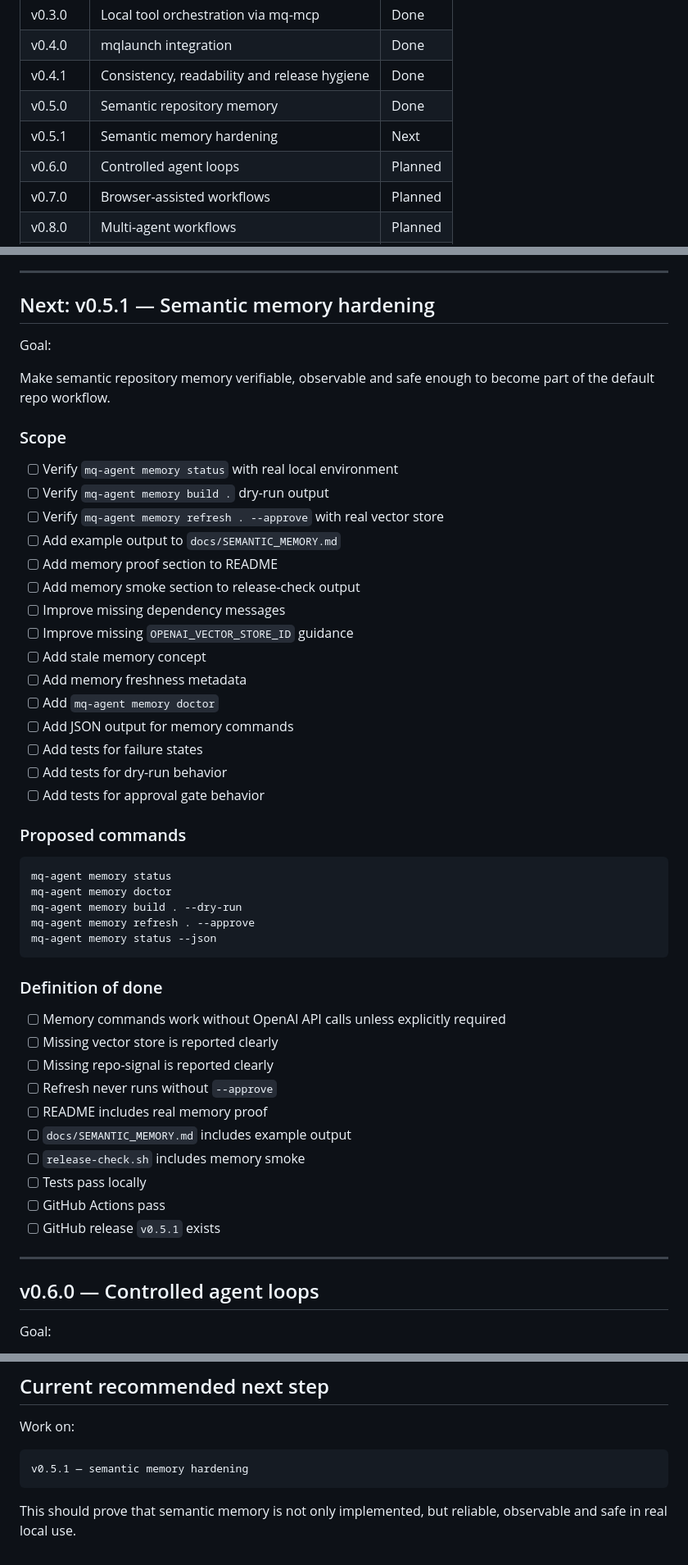
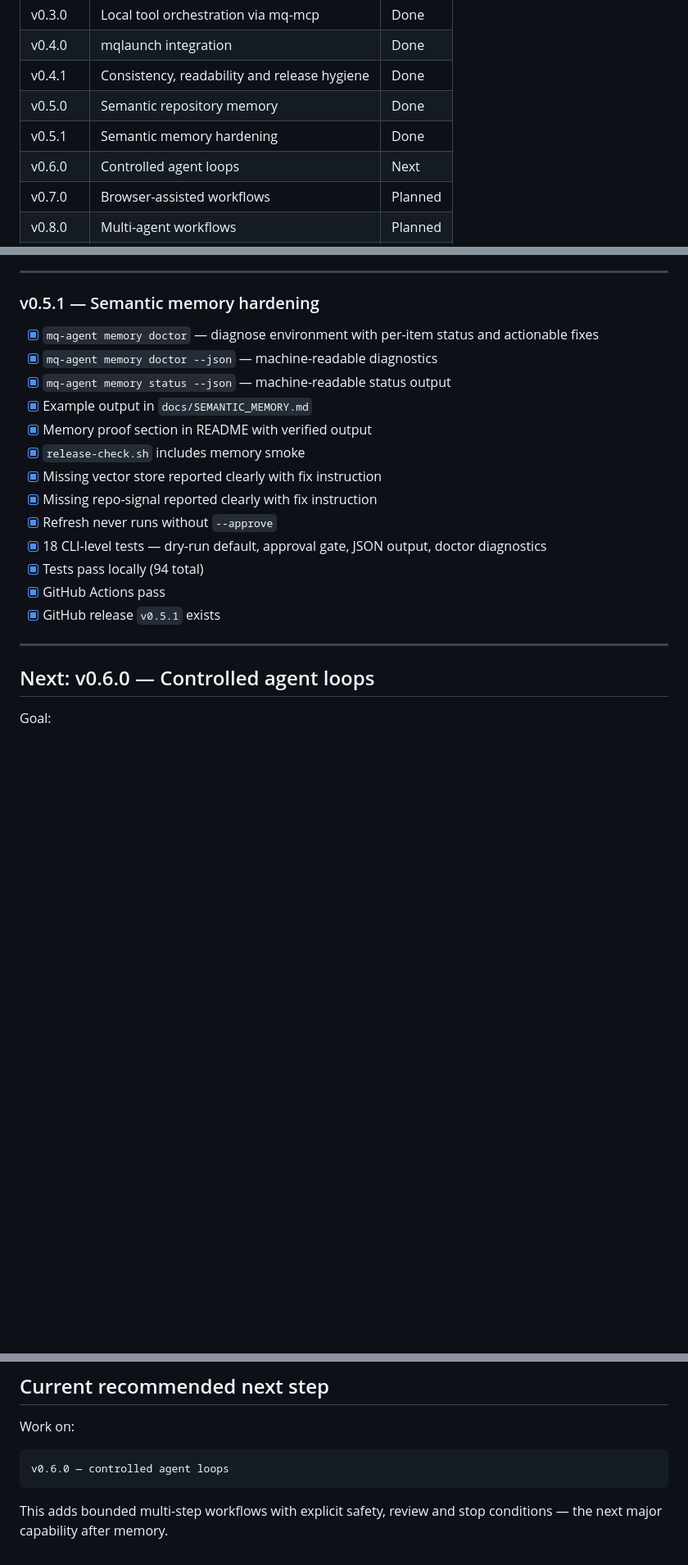
Before and after one commit to MCamner/mq-agent, a Markdown page: docs/ROADMAP.md, 3 parts joined by grey strips. Shown at 82% size. GitHub-like rendering; blank space fills up the shorter version.

Commit message:
docs: mark v0.5.1 done in roadmap, set v0.6.0 as next
Co-Authored-By: Claude Sonnet 4.6 <noreply@anthropic.com>

````diff
--- a/docs/ROADMAP.md
+++ b/docs/ROADMAP.md
@@ -43,8 +43,8 @@ Completed foundation:
 | v0.4.0  | mqlaunch integration                         | Done    |
 | v0.4.1  | Consistency, readability and release hygiene | Done    |
 | v0.5.0  | Semantic repository memory                   | Done    |
-| v0.5.1  | Semantic memory hardening                    | Next    |
-| v0.6.0  | Controlled agent loops                       | Planned |
+| v0.5.1  | Semantic memory hardening                    | Done    |
+| v0.6.0  | Controlled agent loops                       | Next    |
 | v0.7.0  | Browser-assisted workflows                   | Planned |
 | v0.8.0  | Multi-agent workflows                        | Planned |
 | v1.0.0  | Stable local agent platform                  | Future  |
@@ -122,57 +122,25 @@ Completed foundation:
 
 ---
 
-## Next: v0.5.1 — Semantic memory hardening
+### v0.5.1 — Semantic memory hardening
 
-Goal:
-
-Make semantic repository memory verifiable, observable and safe enough to become
-part of the default repo workflow.
-
-### Scope
-
-* [ ] Verify `mq-agent memory status` with real local environment
-* [ ] Verify `mq-agent memory build .` dry-run output
-* [ ] Verify `mq-agent memory refresh . --approve` with real vector store
-* [ ] Add example output to `docs/SEMANTIC_MEMORY.md`
-* [ ] Add memory proof section to README
-* [ ] Add memory smoke section to release-check output
-* [ ] Improve missing dependency messages
-* [ ] Improve missing `OPENAI_VECTOR_STORE_ID` guidance
-* [ ] Add stale memory concept
-* [ ] Add memory freshness metadata
-* [ ] Add `mq-agent memory doctor`
-* [ ] Add JSON output for memory commands
-* [ ] Add tests for failure states
-* [ ] Add tests for dry-run behavior
-* [ ] Add tests for approval gate behavior
-
-### Proposed commands
-
-```bash
-mq-agent memory status
-mq-agent memory doctor
-mq-agent memory build . --dry-run
-mq-agent memory refresh . --approve
-mq-agent memory status --json
-```
-
-### Definition of done
-
-* [ ] Memory commands work without OpenAI API calls unless explicitly required
-* [ ] Missing vector store is reported clearly
-* [ ] Missing repo-signal is reported clearly
-* [ ] Refresh never runs without `--approve`
-* [ ] README includes real memory proof
-* [ ] `docs/SEMANTIC_MEMORY.md` includes example output
-* [ ] `release-check.sh` includes memory smoke
-* [ ] Tests pass locally
-* [ ] GitHub Actions pass
-* [ ] GitHub release `v0.5.1` exists
+* [x] `mq-agent memory doctor` — diagnose environment with per-item status and actionable fixes
+* [x] `mq-agent memory doctor --json` — machine-readable diagnostics
+* [x] `mq-agent memory status --json` — machine-readable status output
+* [x] Example output in `docs/SEMANTIC_MEMORY.md`
+* [x] Memory proof section in README with verified output
+* [x] `release-check.sh` includes memory smoke
+* [x] Missing vector store reported clearly with fix instruction
+* [x] Missing repo-signal reported clearly with fix instruction
+* [x] Refresh never runs without `--approve`
+* [x] 18 CLI-level tests — dry-run default, approval gate, JSON output, doctor diagnostics
+* [x] Tests pass locally (94 total)
+* [x] GitHub Actions pass
+* [x] GitHub release `v0.5.1` exists
 
 ---
 
-## v0.6.0 — Controlled agent loops
+## Next: v0.6.0 — Controlled agent loops
 
 Goal:
 
@@ -379,8 +347,8 @@ Every powerful feature must have:
 Work on:
 
 ```text
-v0.5.1 — semantic memory hardening
+v0.6.0 — controlled agent loops
 ```
 
-This should prove that semantic memory is not only implemented, but reliable,
-observable and safe in real local use.
+This adds bounded multi-step workflows with explicit safety, review and stop
+conditions — the next major capability after memory.
````
